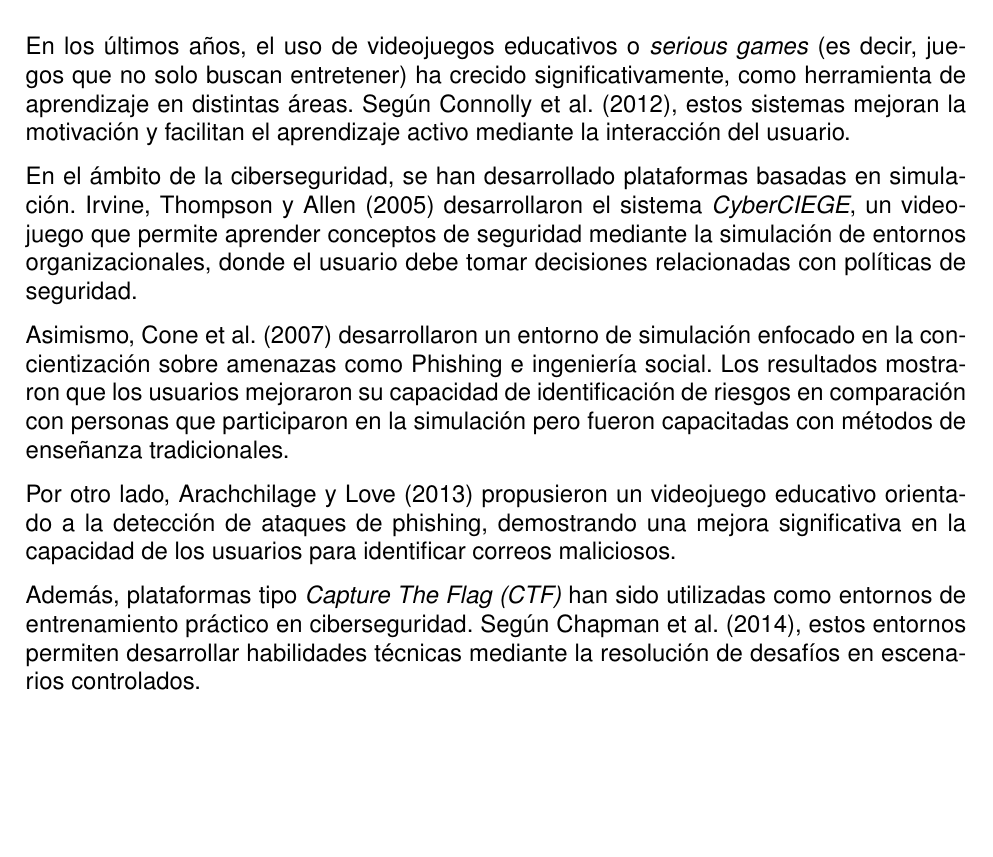
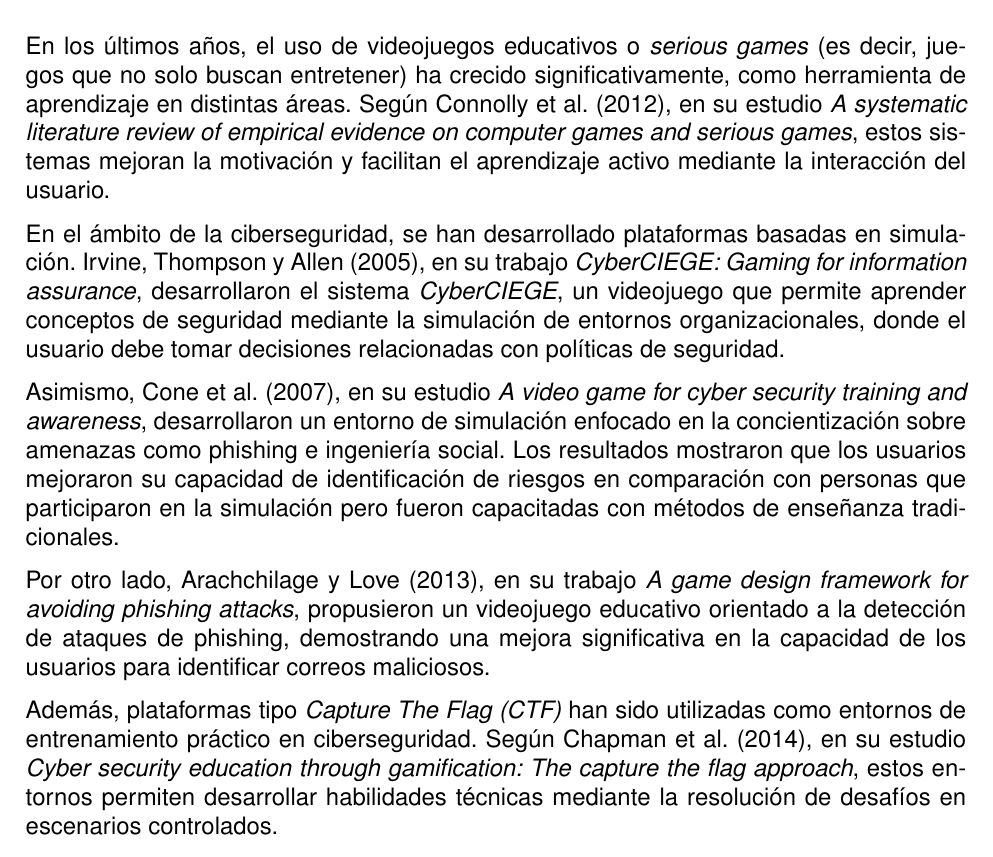
Before and after one commit to DanielitusV/Taller-de-Grado-I, a LaTeX document (content/Antecedentes.tex): part of page 2 of 3, cut so that both start at the same text, the shorter picture padded with empty space. Compiled offline with pdfLaTeX.

Commit message:
Agregar títulos a las investigaciones

```diff
--- a/content/Antecedentes.tex
+++ b/content/Antecedentes.tex
@@ -63,23 +63,27 @@
 \section*{Antecedentes}
 
 En los últimos años, el uso de videojuegos educativos o \textit{serious games} (es decir, juegos que no solo buscan entretener)
-ha crecido significativamente, como herramienta de aprendizaje en distintas áreas. Según Connolly et al. (2012), estos sistemas
-mejoran la motivación y facilitan el aprendizaje activo mediante la interacción del usuario.
+ha crecido significativamente, como herramienta de aprendizaje en distintas áreas. Según Connolly et al. (2012), en su estudio
+\textit{A systematic literature review of empirical evidence on computer games and serious games}, estos sistemas mejoran la
+motivación y facilitan el aprendizaje activo mediante la interacción del usuario.
 
-En el ámbito de la ciberseguridad, se han desarrollado plataformas basadas en simulación. Irvine, Thompson y Allen (2005)
-desarrollaron el sistema \textit{CyberCIEGE}, un videojuego que permite aprender conceptos de seguridad mediante la simulación
-de entornos organizacionales, donde el usuario debe tomar decisiones relacionadas con políticas de seguridad.
+En el ámbito de la ciberseguridad, se han desarrollado plataformas basadas en simulación. Irvine, Thompson y Allen (2005), en su
+trabajo \textit{CyberCIEGE: Gaming for information assurance}, desarrollaron el sistema \textit{CyberCIEGE}, un videojuego que
+permite aprender conceptos de seguridad mediante la simulación de entornos organizacionales, donde el usuario debe tomar
+decisiones relacionadas con políticas de seguridad.
 
-Asimismo, Cone et al. (2007) desarrollaron un entorno de simulación enfocado en la concientización sobre amenazas como Phishing
-e ingeniería social. Los resultados mostraron que los usuarios mejoraron su capacidad de identificación de riesgos en comparación
-con personas que participaron en la simulación pero fueron capacitadas con métodos de enseñanza tradicionales.
+Asimismo, Cone et al. (2007), en su estudio \textit{A video game for cyber security training and awareness}, desarrollaron un
+entorno de simulación enfocado en la concientización sobre amenazas como phishing e ingeniería social. Los resultados mostraron
+que los usuarios mejoraron su capacidad de identificación de riesgos en comparación con personas que participaron en la simulación
+pero fueron capacitadas con métodos de enseñanza tradicionales.
 
-Por otro lado, Arachchilage y Love (2013) propusieron un videojuego educativo orientado a la detección de ataques de phishing,
-demostrando una mejora significativa en la capacidad de los usuarios para identificar correos maliciosos.
+Por otro lado, Arachchilage y Love (2013), en su trabajo \textit{A game design framework for avoiding phishing attacks}, propusieron
+un videojuego educativo orientado a la detección de ataques de phishing, demostrando una mejora significativa en la capacidad de
+los usuarios para identificar correos maliciosos.
 
 Además, plataformas tipo \textit{Capture The Flag (CTF)} han sido utilizadas como entornos de entrenamiento práctico en
-ciberseguridad. Según Chapman et al. (2014), estos entornos permiten desarrollar habilidades técnicas mediante la resolución
-de desafíos en escenarios controlados.
+ciberseguridad. Según Chapman et al. (2014), en su estudio \textit{Cyber security education through gamification: The capture the flag approach},
+estos entornos permiten desarrollar habilidades técnicas mediante la resolución de desafíos en escenarios controlados.
 
 A pesar de estos avances, muchas soluciones presentan limitaciones como alta complejidad, falta de accesibilidad para principiantes
 y escasa adaptación a contextos locales. En particular, en el contexto boliviano, el desarrollo de herramientas de este tipo es limitado,
```
